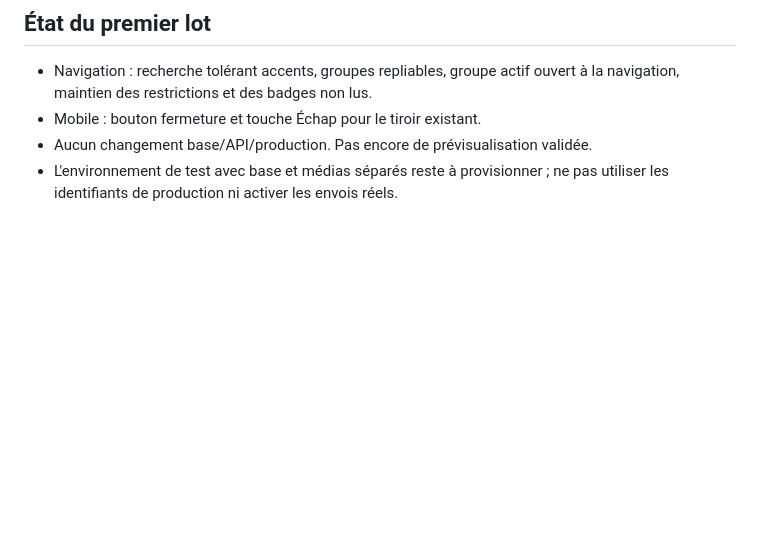
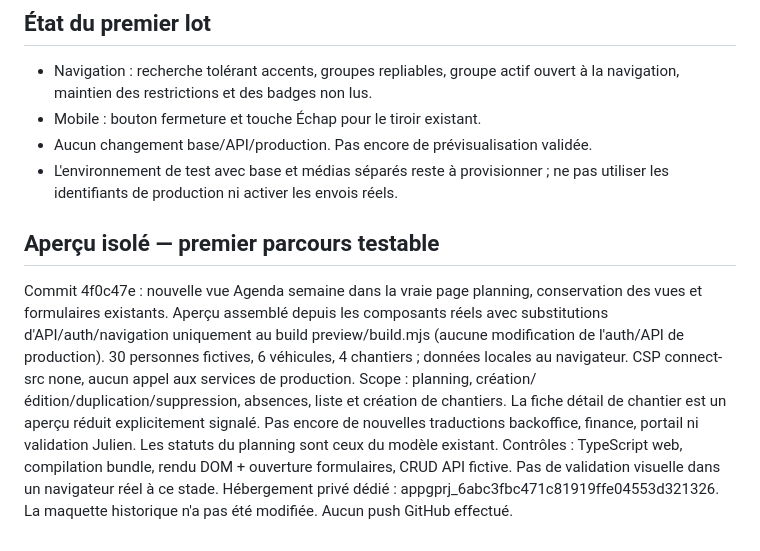
Before and after one commit to nqrko-jjd/jjd_app, a Markdown page: docs/REFONTE-JJD.md, the part around the change. Drawn GitHub-style; blank space fills up the shorter version.

Commit message:
Document isolated preview scope and validation

```diff
--- a/docs/REFONTE-JJD.md
+++ b/docs/REFONTE-JJD.md
@@ -60,3 +60,20 @@ Ne pas lancer npm run setup : il inclut db:reset.
 - Aucun changement base/API/production. Pas encore de prévisualisation validée.
 - L'environnement de test avec base et médias séparés reste à provisionner ;
   ne pas utiliser les identifiants de production ni activer les envois réels.
+
+## Aperçu isolé — premier parcours testable
+
+Commit 4f0c47e : nouvelle vue Agenda semaine dans la vraie page planning,
+conservation des vues et formulaires existants. Aperçu assemblé depuis les
+composants réels avec substitutions d'API/auth/navigation uniquement au build
+preview/build.mjs (aucune modification de l'auth/API de production).
+30 personnes fictives, 6 véhicules, 4 chantiers ; données locales au navigateur.
+CSP connect-src none, aucun appel aux services de production. Scope : planning,
+création/édition/duplication/suppression, absences, liste et création de chantiers.
+La fiche détail de chantier est un aperçu réduit explicitement signalé.
+Pas encore de nouvelles traductions backoffice, finance, portail ni validation
+Julien. Les statuts du planning sont ceux du modèle existant.
+Contrôles : TypeScript web, compilation bundle, rendu DOM + ouverture formulaires,
+CRUD API fictive. Pas de validation visuelle dans un navigateur réel à ce stade.
+Hébergement privé dédié : appgprj_6abc3fbc471c81919ffe04553d321326.
+La maquette historique n'a pas été modifiée. Aucun push GitHub effectué.
```
